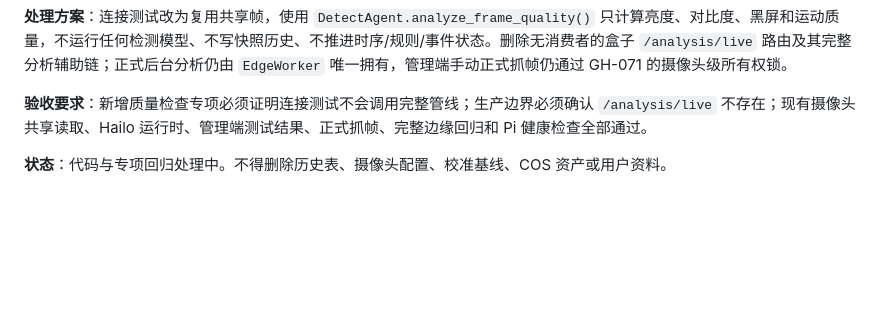
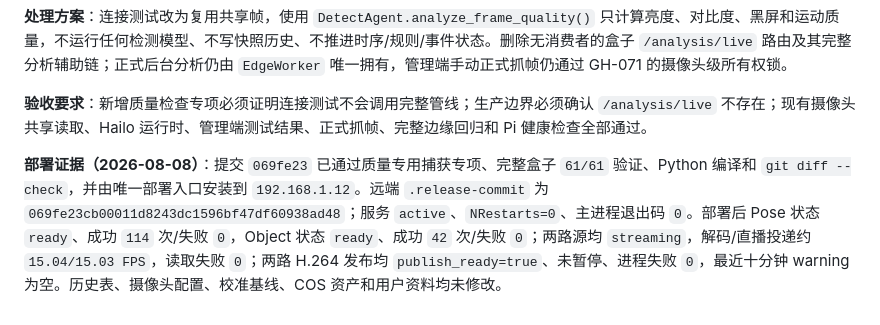
Before and after one commit to emajjsky/gohome, a Markdown page: issue.md, the part around the change. Drawn GitHub-style; blank space fills up the shorter version.

Commit message:
docs: record quality-only capture deployment

```diff
--- a/issue.md
+++ b/issue.md
@@ -913,4 +913,4 @@ Build 10 真机已证明旧 JSON 契约错误消失并成功完成 WHEP `OPTIONS
 
 **验收要求**：新增质量检查专项必须证明连接测试不会调用完整管线；生产边界必须确认 `/analysis/live` 不存在；现有摄像头共享读取、Hailo 运行时、管理端测试结果、正式抓帧、完整边缘回归和 Pi 健康检查全部通过。
 
-**状态**：代码与专项回归处理中。不得删除历史表、摄像头配置、校准基线、COS 资产或用户资料。
+**部署证据（2026-08-08）**：提交 `069fe23` 已通过质量专用捕获专项、完整盒子 `61/61` 验证、Python 编译和 `git diff --check`，并由唯一部署入口安装到 `192.168.1.12`。远端 `.release-commit` 为 `069fe23cb00011d8243dc1596bf47df60938ad48`；服务 `active`、`NRestarts=0`、主进程退出码 `0`。部署后 Pose 状态 `ready`、成功 `114` 次/失败 `0`，Object 状态 `ready`、成功 `42` 次/失败 `0`；两路源均 `streaming`，解码/直播投递约 `15.04/15.03 FPS`，读取失败 `0`；两路 H.264 发布均 `publish_ready=true`、未暂停、进程失败 `0`，最近十分钟 warning 为空。历史表、摄像头配置、校准基线、COS 资产和用户资料均未修改。
```
